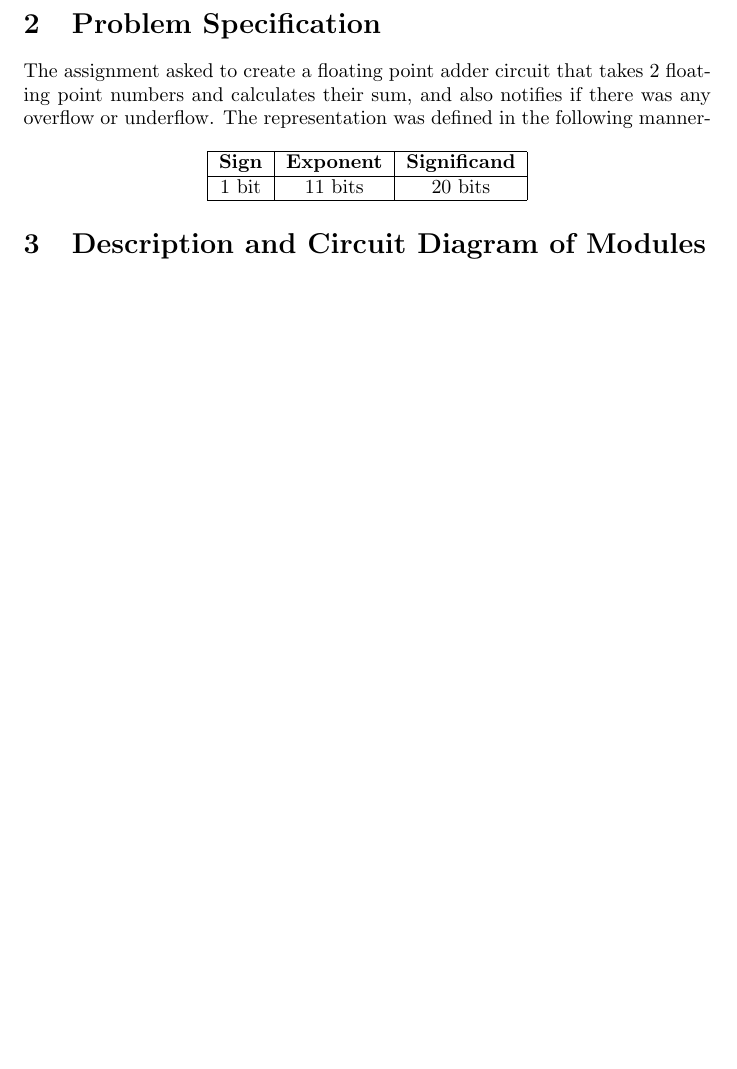
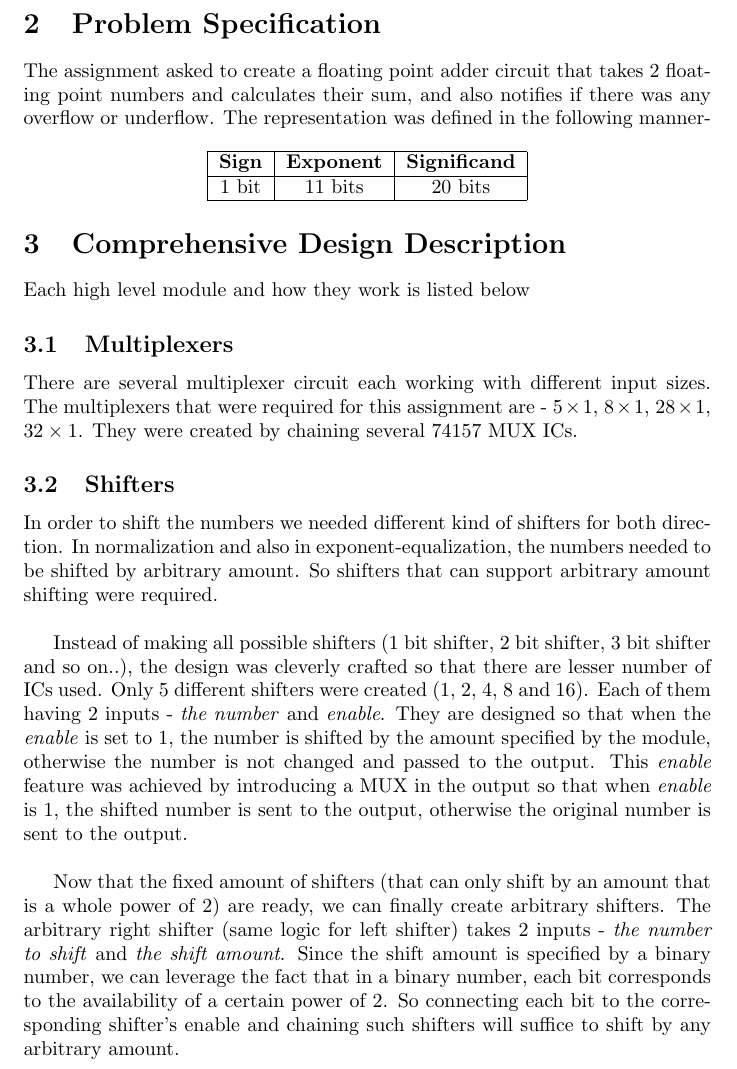
Before and after one commit to Irtiaz/Floating-Point-Adder, a LaTeX document (main.tex): part of page 2 of 2, cut so that both start at the same text, the shorter picture padded with empty space. Compiled offline with pdfLaTeX.

Commit message:
Started to add design description

```diff
--- a/main.tex
+++ b/main.tex
@@ -32,7 +32,19 @@ The assignment asked to create a floating point adder circuit that takes 2 float
 	\end{tabular}\par
 }
 
-\section{Description and Circuit Diagram of Modules}
+\section{Comprehensive Design Description}
+Each high level module and how they work is listed below
+
+\subsection{Multiplexers}
+There are several multiplexer circuit each working with different input sizes. The multiplexers that were required for this assignment are - $5\times1$, $8\times1$, $28\times1$, $32\times1$. They were created by chaining several $74157$ MUX ICs.
+
+\subsection{Shifters}
+In order to shift the numbers we needed different kind of shifters for both direction. In normalization and also in exponent-equalization, the numbers needed to be shifted by arbitrary amount. So shifters that can support arbitrary amount shifting were required.\\
+
+Instead of making all possible shifters (1 bit shifter, 2 bit shifter, 3 bit shifter and so on..), the design was cleverly crafted so that there are lesser number of ICs used. Only 5 different shifters were created (1, 2, 4, 8 and 16). Each of them having 2 inputs - \textit{the number} and \textit{enable}. They are designed so that when the \textit{enable} is set to 1, the number is shifted by the amount specified by the module, otherwise the number is not changed and passed to the output. This \textit{enable} feature was achieved by introducing a MUX in the output so that when \textit{enable} is 1, the shifted number is sent to the output, otherwise the original number is sent to the output.\\
+
+Now that the fixed amount of shifters (that can only shift by an amount that is a whole power of 2) are ready, we can finally create arbitrary shifters. The arbitrary right shifter (same logic for left shifter) takes 2 inputs - \textit{the number to shift} and \textit{the shift amount}. Since the shift amount is specified by a binary number, we can leverage the fact that in a binary number, each bit corresponds to the availability of a certain power of 2. So connecting each bit to the corresponding shifter's enable and chaining such shifters will suffice to shift by any arbitrary amount.
+
 
 
 \end{document}
```
Also changed, not shown: 1 other file.
